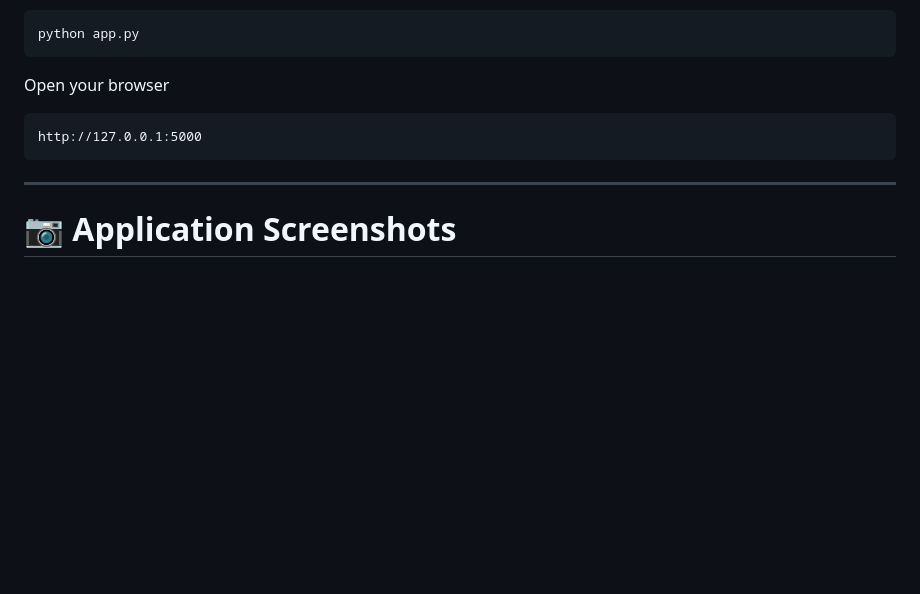
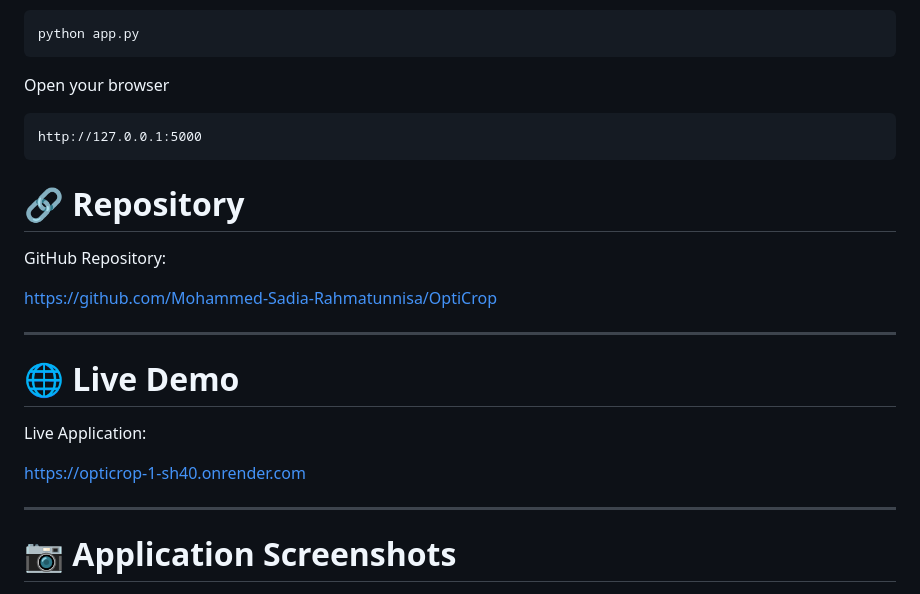
Before and after one commit to Mohammed-Sadia-Rahmatunnisa/OptiCrop, a Markdown page: README.md, the part around the change. GitHub-like rendering; blank space fills up the shorter version.

Commit message:
Update README with repository and live demo links
Added repository and live demo links to README.

````diff
--- a/README.md
+++ b/README.md
@@ -279,6 +279,19 @@ Open your browser
 http://127.0.0.1:5000
 ```
 
+# 🔗 Repository
+
+GitHub Repository:
+
+https://github.com/Mohammed-Sadia-Rahmatunnisa/OptiCrop
+
+---
+# 🌐 Live Demo
+
+Live Application:
+
+https://opticrop-1-sh40.onrender.com
+
 ---
 
 # 📷 Application Screenshots
````
